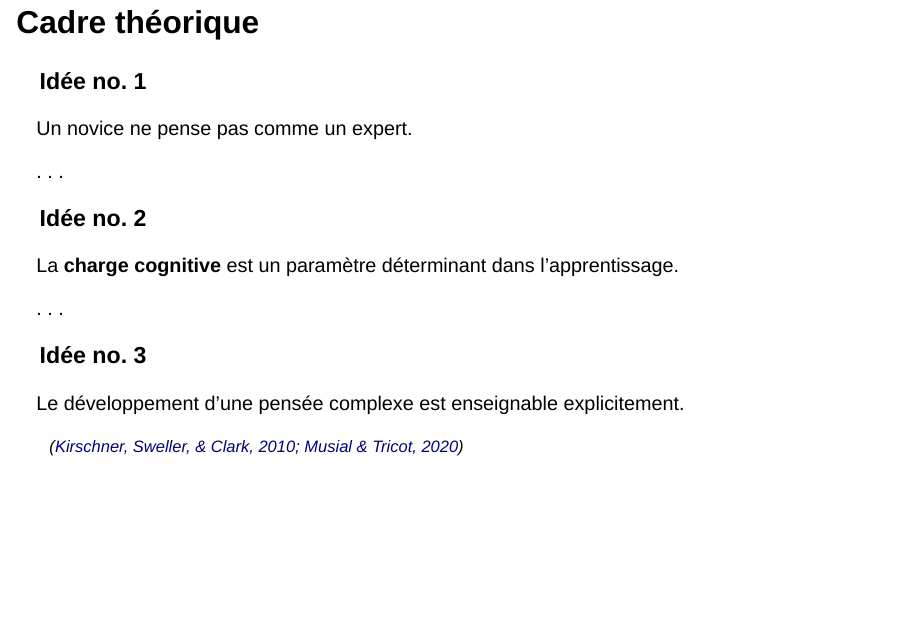
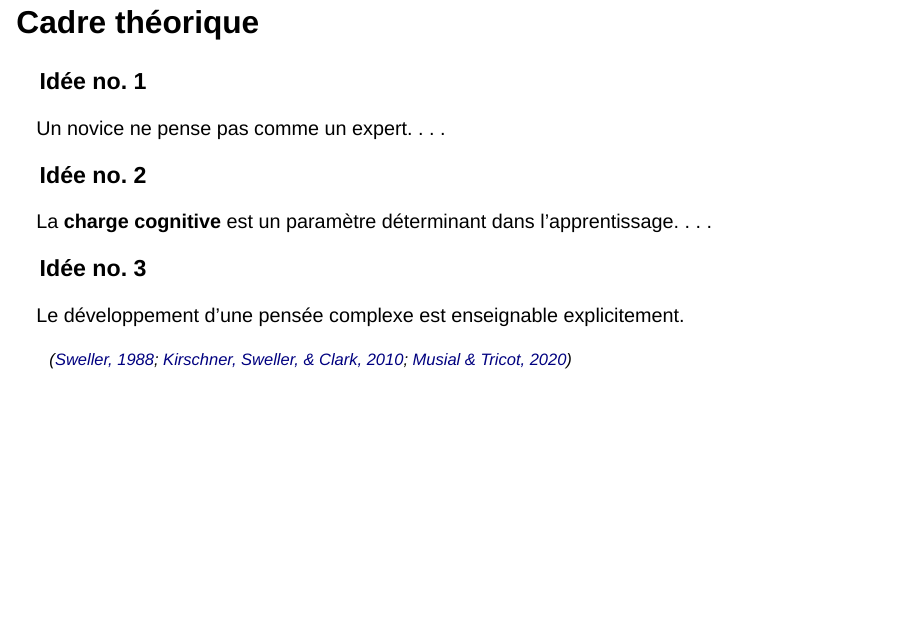
Before and after one commit to bresnico/expertissage-17-mai-2022, a Quarto document (index.qmd): page 5 of 21. Rendered offline with R 4.5, knitr and Pandoc in place of Quarto, with nearby package versions; drawn as Slidy slides in place of the format the file asks for.

Commit message:
ajout ref

```diff
--- a/index.qmd
+++ b/index.qmd
@@ -109,7 +107,7 @@ Le développement d'une pensée complexe est enseignable explicitement.
 
 <small>
 
-> ([Kirschner, Sweller, & Clark, 2010](https://www.tandfonline.com/doi/abs/10.1207/s15326985ep4102_1); [Musial & Tricot, 2020](https://www.deboecksuperieur.com/ouvrage/9782807324190-precis-d-ingenierie-pedagogique))
+> ([Sweller, 1988](https://onlinelibrary.wiley.com/doi/10.1207/s15516709cog1202_4); [Kirschner, Sweller, & Clark, 2010](https://www.tandfonline.com/doi/abs/10.1207/s15326985ep4102_1); [Musial & Tricot, 2020](https://www.deboecksuperieur.com/ouvrage/9782807324190-precis-d-ingenierie-pedagogique))
 
 </small>
 
```
Also changed, not shown: index.html, index.qmd (2 more changed lines), 1 other file.
